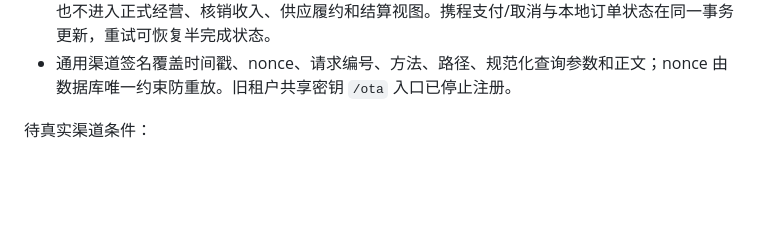
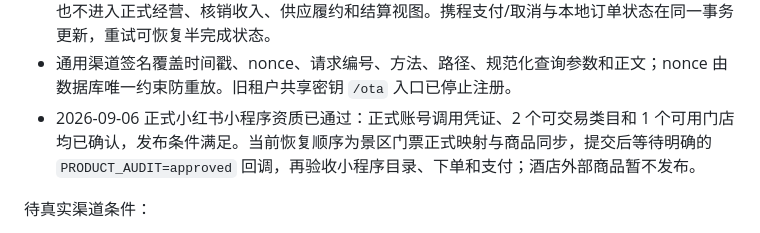
Before and after one commit to EdVulcan/ticket-system, a Markdown page: docs/current-development-roadmap-2026-08-01.md, the part around the change. Rendered like a GitHub page; blank space fills up the shorter version.

```diff
--- a/docs/current-development-roadmap-2026-08-01.md
+++ b/docs/current-development-roadmap-2026-08-01.md
@@ -182,6 +182,7 @@
 - 闸机核销后由服务器可靠异步发送携程 `OrderConsumedNotice`，不让外网请求阻塞开闸；管理端只在携程测试环境提供明确标识的沙箱模拟核销工具。
 - 沙箱订单保留完整联调记录和测试凭证，但不扣正式库存、分销资金或配额，不允许景区核销，也不进入正式经营、核销收入、供应履约和结算视图。携程支付/取消与本地订单状态在同一事务更新，重试可恢复半完成状态。
 - 通用渠道签名覆盖时间戳、nonce、请求编号、方法、路径、规范化查询参数和正文；nonce 由数据库唯一约束防重放。旧租户共享密钥 `/ota` 入口已停止注册。
+- 2026-09-06 正式小红书小程序资质已通过：正式账号调用凭证、2 个可交易类目和 1 个可用门店均已确认，发布条件满足。当前恢复顺序为景区门票正式映射与商品同步，提交后等待明确的 `PRODUCT_AUDIT=approved` 回调，再验收小程序目录、下单和支付；酒店外部商品暂不发布。
 
 待真实渠道条件：
 
```
Also changed, not shown: docs/platform-multitenancy-development-guide.md (+2 -0 lines), docs/xiaohongshu-miniapp-integration.md (+6 -6 lines).
